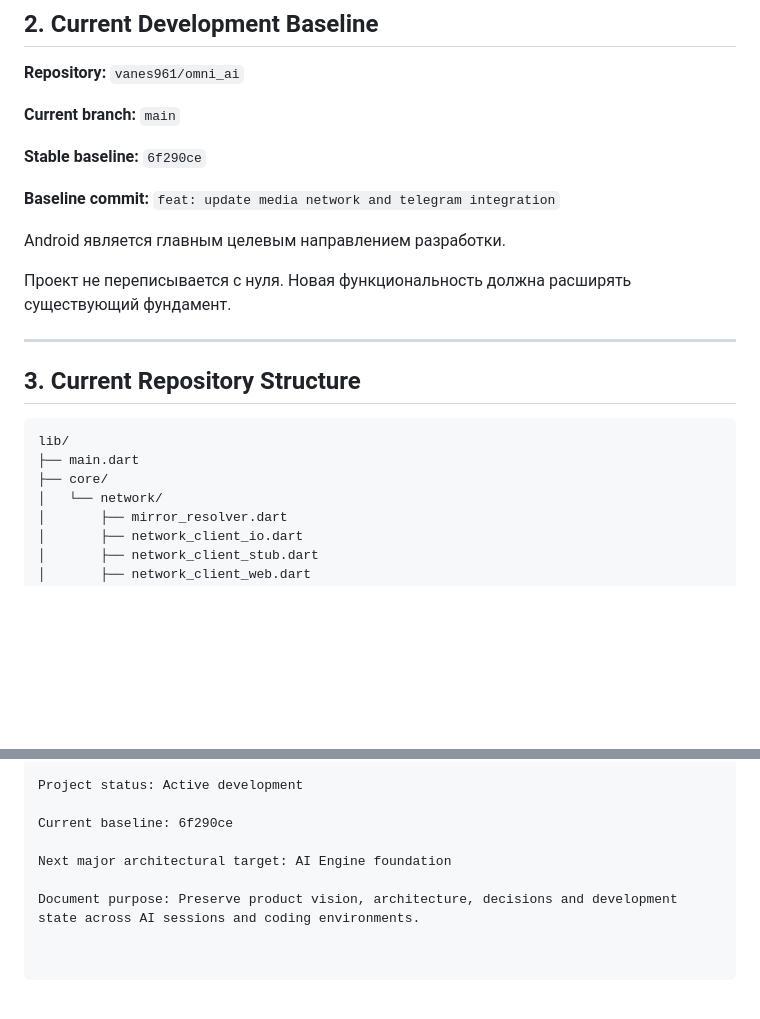
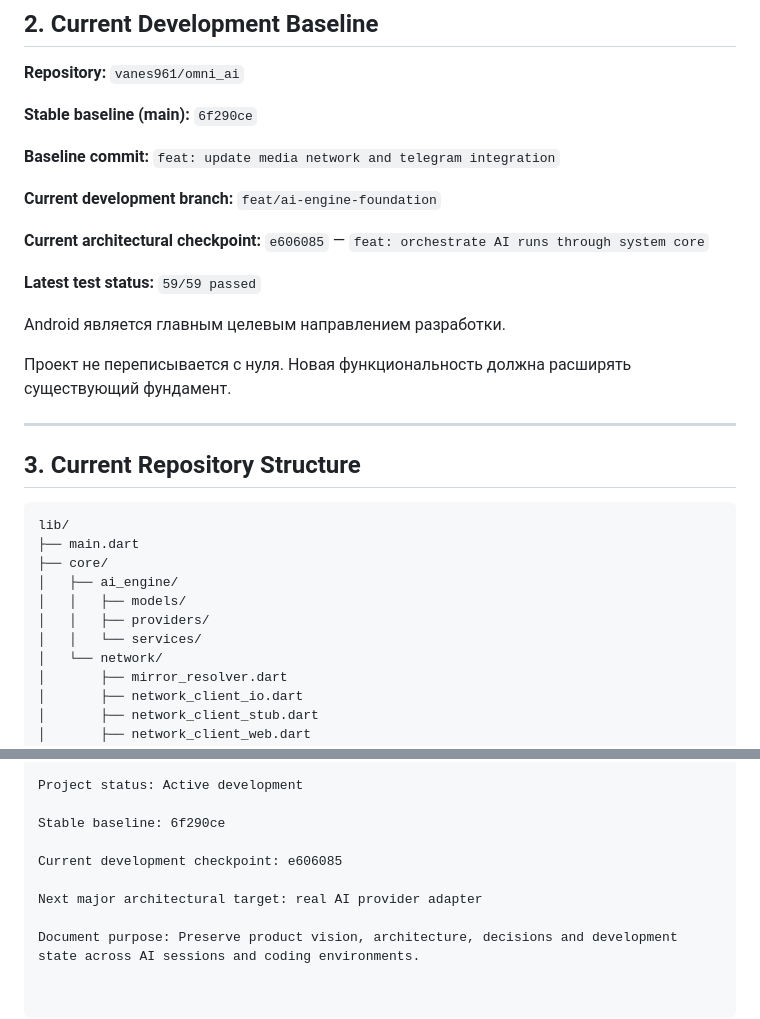
Before and after one commit to vanes961/omni_ai, a Markdown page: OMNI_PROJECT.md, 2 parts joined by grey strips. GitHub-like rendering; blank space fills up the shorter version.

```diff
--- a/OMNI_PROJECT.md
+++ b/OMNI_PROJECT.md
@@ -18,11 +18,15 @@ OMNI_AI — единый персональный AI-хаб, объединяю
 
 **Repository:** `vanes961/omni_ai`
 
-**Current branch:** `main`
-
-**Stable baseline:** `6f290ce`
+**Stable baseline (main):** `6f290ce`
 
 **Baseline commit:** `feat: update media network and telegram integration`
+
+**Current development branch:** `feat/ai-engine-foundation`
+
+**Current architectural checkpoint:** `e606085` — `feat: orchestrate AI runs through system core`
+
+**Latest test status:** `59/59 passed`
 
 Android является главным целевым направлением разработки.
 
@@ -36,6 +40,10 @@ Android является главным целевым направлением
 lib/
 ├── main.dart
 ├── core/
+│   ├── ai_engine/
+│   │   ├── models/
+│   │   ├── providers/
+│   │   └── services/
 │   └── network/
 │       ├── mirror_resolver.dart
 │       ├── network_client_io.dart
@@ -862,8 +911,10 @@ reactive/3D OMNI visual core
 
 Project status: Active development
 
-Current baseline: 6f290ce
+Stable baseline: 6f290ce
 
-Next major architectural target: AI Engine foundation
+Current development checkpoint: e606085
+
+Next major architectural target: real AI provider adapter
 
 Document purpose: Preserve product vision, architecture, decisions and development state across AI sessions and coding environments.
```
Also changed, not shown: other parts of OMNI_PROJECT.md (+46 -5 lines).
